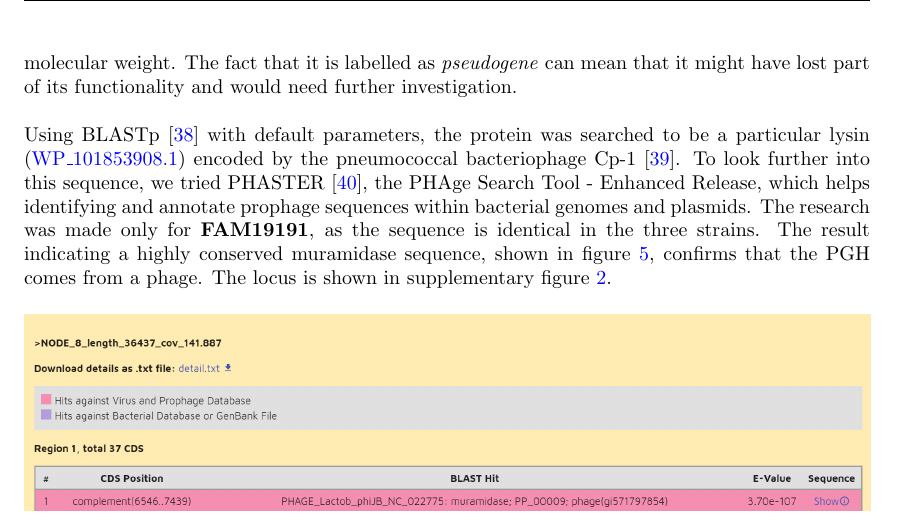
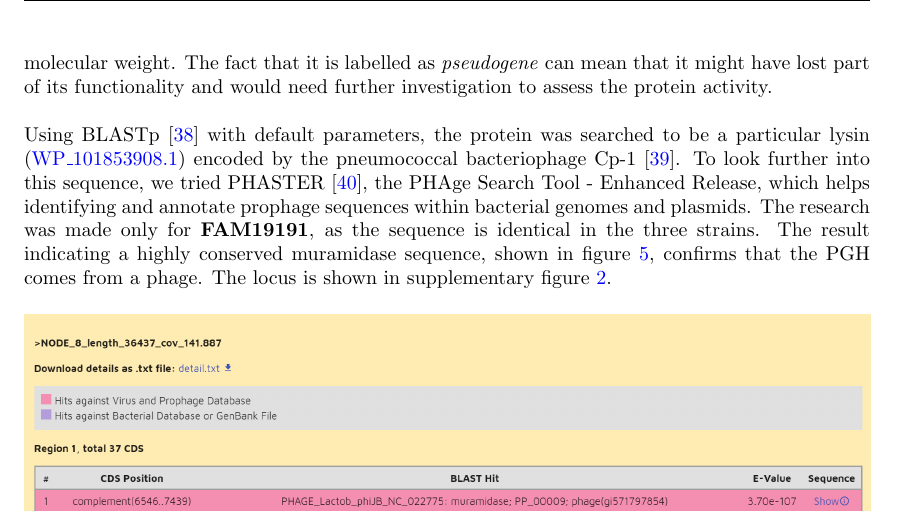
Before and after one commit to ThibaultSchowing/bioinfo_insillico, a LaTeX document (Report/BioinfInSillicoRohrbasser_Rohner_Cristea_Schowing.tex): part of page 15 of 21, cut so that both start at the same text. Compiled offline with pdfLaTeX.

Commit message:
pour 2 mots de merde

```diff
--- a/Report/BioinfInSillicoRohrbasser_Rohner_Cristea_Schowing.tex
+++ b/Report/BioinfInSillicoRohrbasser_Rohner_Cristea_Schowing.tex
@@ -454,7 +454,7 @@ we see that the sequences are identical thus showing a great conservation betwee
 
 
 %todo discuss the results
-\paragraph{Discussion} We can see that PGHs are present in all strains (Supplementary table \ref{tab:resultCommonLhv}), therefore the phenotype observed in the figure \ref{fig:zymography} is not due to an absence of PGH. With \textit{Roary} we identified a \textit{PGH} pseudogene only present in the three strains exhibiting phenotype A with a matching molecular weight. The fact that it is labelled as \textit{pseudogene} can mean that it might have lost part of its functionality and would need further investigation.\\
+\paragraph{Discussion} We can see that PGHs are present in all strains (Supplementary table \ref{tab:resultCommonLhv}), therefore the phenotype observed in the figure \ref{fig:zymography} is not due to an absence of PGH. With \textit{Roary} we identified a \textit{PGH} pseudogene only present in the three strains exhibiting phenotype A with a matching molecular weight. The fact that it is labelled as \textit{pseudogene} can mean that it might have lost part of its functionality and would need further investigation to assess the protein activity.\\
 
 \noindent Using BLASTp\cite{altschul_gapped_1997} with default parameters, the protein was searched to be a particular lysin (\href{https://www.ncbi.nlm.nih.gov/protein/1325986555}{WP\_101853908.1}) encoded by the pneumococcal bacteriophage Cp-1\cite{martin_pneumococcal_1998}. To look further into this sequence, we tried PHASTER \cite{arndt_phaster:_2016}, the PHAge Search Tool - Enhanced Release, which helps identifying and annotate prophage sequences within bacterial genomes and plasmids. The research was made only for \textbf{FAM19191}, as the sequence is identical in the three strains. The result indicating a highly conserved muramidase sequence, shown in figure \ref{fig:phasterresultmuramidase}, confirms that the PGH comes from a phage. The locus is shown in supplementary figure \ref{fig:circulargenomenode8annotated}.
 
```
Also changed, not shown: Report/BioinfInSillicoRohrbasser_Rohner_Cristea_Schowing.pdf, 2 other files.
